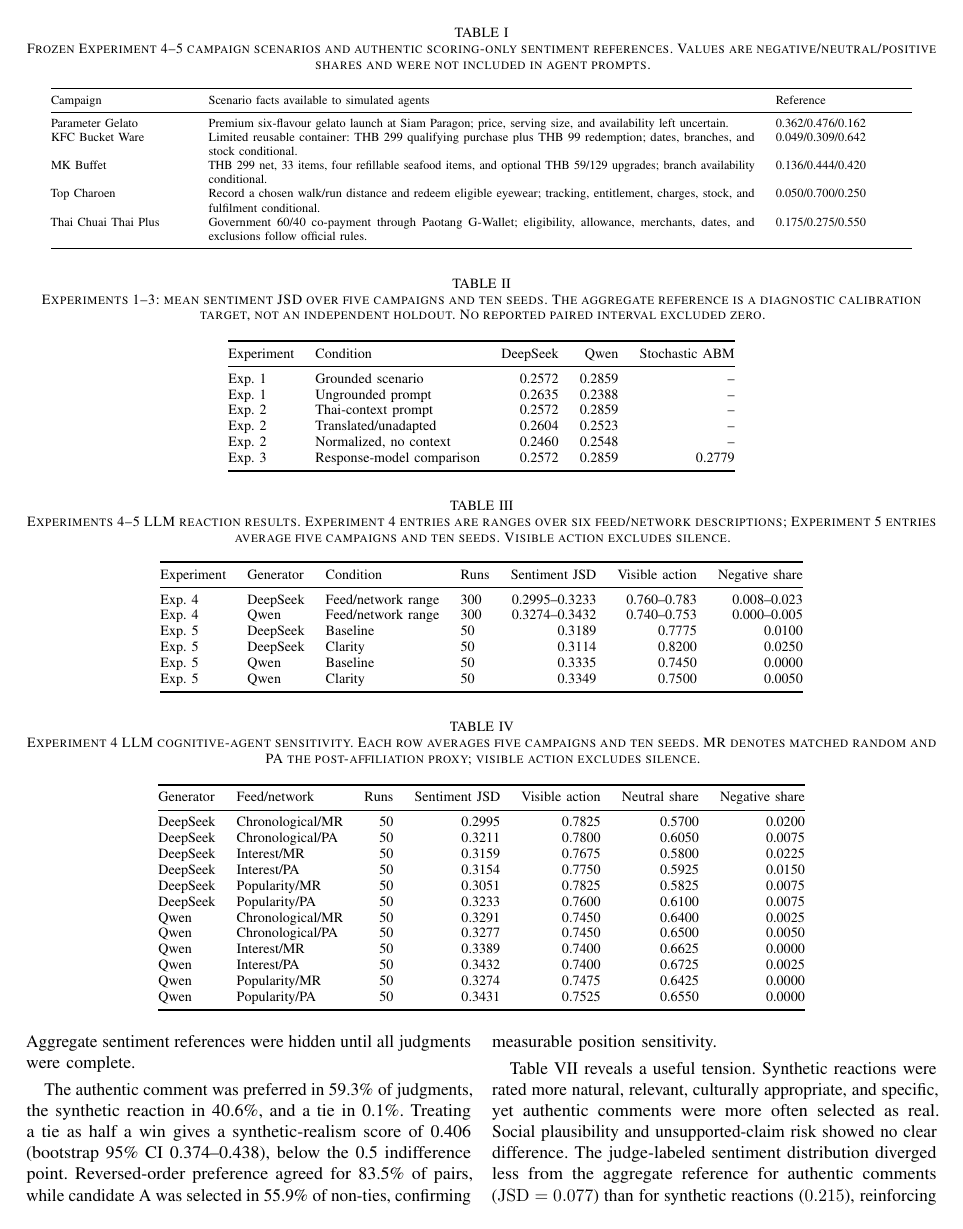
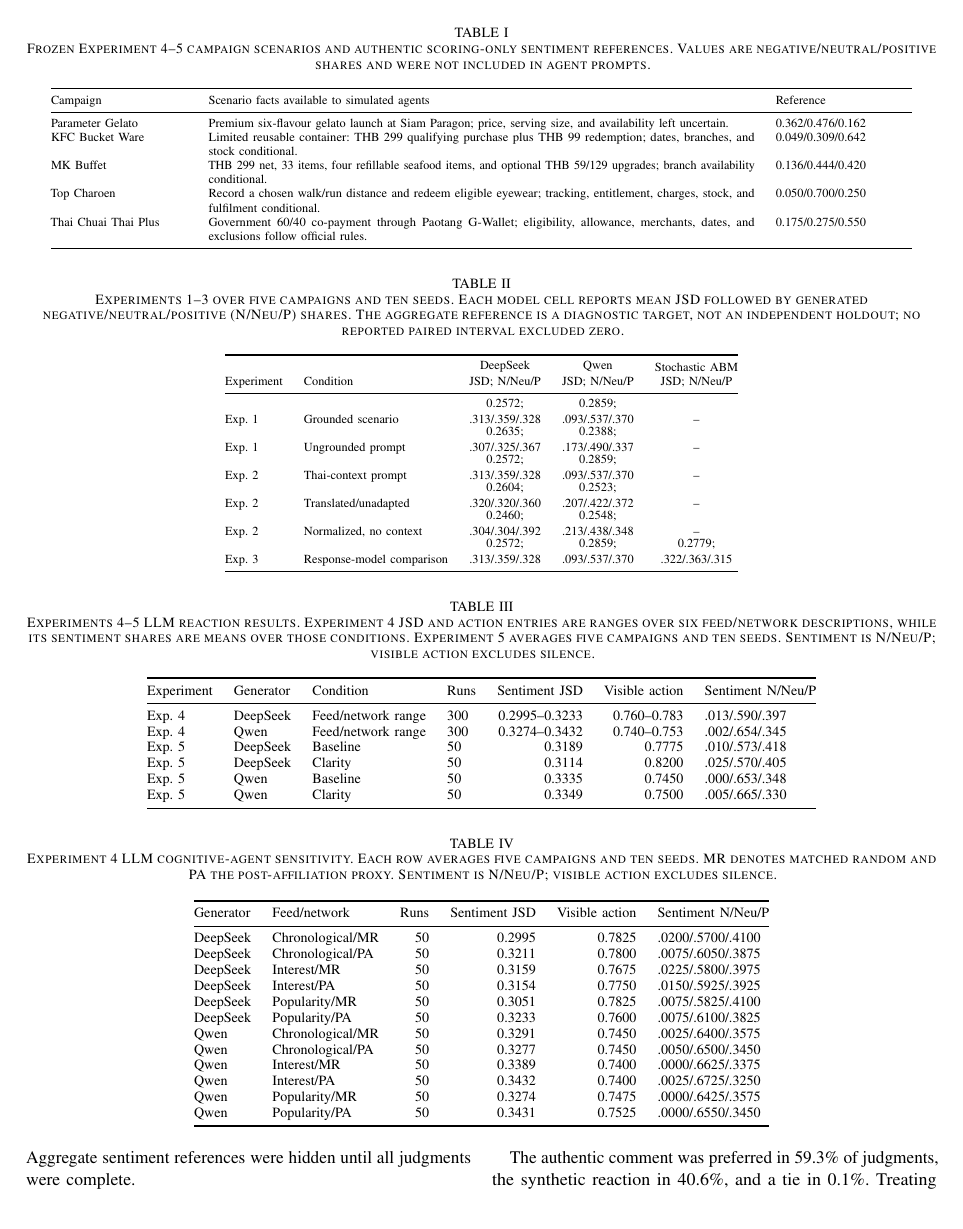
Before and after one commit to Celesca/DEEDY, a LaTeX paper (paper_plan/paper/31-8-2026.tex): page 4 of 6. Compiled offline with pdfLaTeX.

Commit message:
add: 31-8-2026

```diff
--- a/paper_plan/paper/31-8-2026.tex
+++ b/paper_plan/paper/31-8-2026.tex
@@ -382,22 +382,30 @@ eligibility, allowance, merchants, dates, and exclusions follow official rules.
 \end{table*}
 
 \begin{table*}[t]
-\caption{Experiments~1--3: mean sentiment JSD over five campaigns and ten
-seeds. The aggregate reference is a diagnostic calibration target, not an
-independent holdout. No reported paired interval excluded zero.}
+\caption{Experiments~1--3 over five campaigns and ten seeds. Each model cell
+reports mean JSD followed by generated negative/neutral/positive (N/Neu/P)
+shares. The aggregate reference is a diagnostic target, not an independent
+holdout; no reported paired interval excluded zero.}
 \label{tab:exp13-results}
 \centering
-\footnotesize
-\begin{tabular}{@{}llrrr@{}}
+\scriptsize
+\begin{tabular}{@{}llccc@{}}
 \toprule
-Experiment & Condition & DeepSeek & Qwen & Stochastic ABM \\
+Experiment & Condition & \shortstack{DeepSeek\\JSD; N/Neu/P} &
+\shortstack{Qwen\\JSD; N/Neu/P} & \shortstack{Stochastic ABM\\JSD; N/Neu/P} \\
 \midrule
-Exp. 1 & Grounded scenario & 0.2572 & 0.2859 & -- \\
-Exp. 1 & Ungrounded prompt & 0.2635 & 0.2388 & -- \\
-Exp. 2 & Thai-context prompt & 0.2572 & 0.2859 & -- \\
-Exp. 2 & Translated/unadapted & 0.2604 & 0.2523 & -- \\
-Exp. 2 & Normalized, no context & 0.2460 & 0.2548 & -- \\
-Exp. 3 & Response-model comparison & 0.2572 & 0.2859 & 0.2779 \\
+Exp. 1 & Grounded scenario & \shortstack{0.2572;\\.313/.359/.328} &
+\shortstack{0.2859;\\.093/.537/.370} & -- \\
+Exp. 1 & Ungrounded prompt & \shortstack{0.2635;\\.307/.325/.367} &
+\shortstack{0.2388;\\.173/.490/.337} & -- \\
+Exp. 2 & Thai-context prompt & \shortstack{0.2572;\\.313/.359/.328} &
+\shortstack{0.2859;\\.093/.537/.370} & -- \\
+Exp. 2 & Translated/unadapted & \shortstack{0.2604;\\.320/.320/.360} &
+\shortstack{0.2523;\\.207/.422/.372} & -- \\
+Exp. 2 & Normalized, no context & \shortstack{0.2460;\\.304/.304/.392} &
+\shortstack{0.2548;\\.213/.438/.348} & -- \\
+Exp. 3 & Response-model comparison & \shortstack{0.2572;\\.313/.359/.328} &
+\shortstack{0.2859;\\.093/.537/.370} & \shortstack{0.2779;\\.322/.363/.315} \\
 \bottomrule
 \end{tabular}
 \end{table*}
@@ -412,25 +420,26 @@ baseline. High Thai-character ratios were not interpreted as naturalness or
 cultural competence.
 
 \begin{table*}[t]
-\caption{Experiments~4--5 LLM reaction results. Experiment~4 entries are ranges
-over six feed/network descriptions; Experiment~5 entries average five campaigns
-and ten seeds. Visible action excludes silence.}
+\caption{Experiments~4--5 LLM reaction results. Experiment~4 JSD and action
+entries are ranges over six feed/network descriptions, while its sentiment
+shares are means over those conditions. Experiment~5 averages five campaigns
+and ten seeds. Sentiment is N/Neu/P; visible action excludes silence.}
 \label{tab:exp45-results}
 \centering
 \footnotesize
-\begin{tabular}{@{}llllrrr@{}}
+\begin{tabular}{@{}llllrrl@{}}
 \toprule
 Experiment & Generator & Condition & Runs & Sentiment JSD &
-Visible action & Negative share \\
+Visible action & Sentiment N/Neu/P \\
 \midrule
 Exp. 4 & DeepSeek & Feed/network range & 300 & 0.2995--0.3233 &
-0.760--0.783 & 0.008--0.023 \\
+0.760--0.783 & .013/.590/.397 \\
 Exp. 4 & Qwen & Feed/network range & 300 & 0.3274--0.3432 &
-0.740--0.753 & 0.000--0.005 \\
-Exp. 5 & DeepSeek & Baseline & 50 & 0.3189 & 0.7775 & 0.0100 \\
-Exp. 5 & DeepSeek & Clarity & 50 & 0.3114 & 0.8200 & 0.0250 \\
-Exp. 5 & Qwen & Baseline & 50 & 0.3335 & 0.7450 & 0.0000 \\
-Exp. 5 & Qwen & Clarity & 50 & 0.3349 & 0.7500 & 0.0050 \\
+0.740--0.753 & .002/.654/.345 \\
+Exp. 5 & DeepSeek & Baseline & 50 & 0.3189 & 0.7775 & .010/.573/.418 \\
+Exp. 5 & DeepSeek & Clarity & 50 & 0.3114 & 0.8200 & .025/.570/.405 \\
+Exp. 5 & Qwen & Baseline & 50 & 0.3335 & 0.7450 & .000/.653/.348 \\
+Exp. 5 & Qwen & Clarity & 50 & 0.3349 & 0.7500 & .005/.665/.330 \\
 \bottomrule
 \end{tabular}
 \end{table*}
@@ -438,26 +447,26 @@ Exp. 5 & Qwen & Clarity & 50 & 0.3349 & 0.7500 & 0.0050 \\
 \begin{table*}[!t]
 \caption{Experiment~4 LLM cognitive-agent sensitivity. Each row averages five
 campaigns and ten seeds. MR denotes matched random and PA the post-affiliation
-proxy; visible action excludes silence.}
+proxy. Sentiment is N/Neu/P; visible action excludes silence.}
 \label{tab:exp4-llm-detail}
 \centering
 \footnotesize
-\begin{tabular}{@{}llrrrrr@{}}
+\begin{tabular}{@{}llrrrl@{}}
 \toprule
-Generator & Feed/network & Runs & Sentiment JSD & Visible action & Neutral share & Negative share \\
+Generator & Feed/network & Runs & Sentiment JSD & Visible action & Sentiment N/Neu/P \\
 \midrule
-DeepSeek & Chronological/MR & 50 & 0.2995 & 0.7825 & 0.5700 & 0.0200 \\
-DeepSeek & Chronological/PA & 50 & 0.3211 & 0.7800 & 0.6050 & 0.0075 \\
-DeepSeek & Interest/MR      & 50 & 0.3159 & 0.7675 & 0.5800 & 0.0225 \\
-DeepSeek & Interest/PA      & 50 & 0.3154 & 0.7750 & 0.5925 & 0.0150 \\
-DeepSeek & Popularity/MR    & 50 & 0.3051 & 0.7825 & 0.5825 & 0.0075 \\
-DeepSeek & Popularity/PA    & 50 & 0.3233 & 0.7600 & 0.6100 & 0.0075 \\
-Qwen & Chronological/MR     & 50 & 0.3291 & 0.7450 & 0.6400 & 0.0025 \\
-Qwen & Chronological/PA     & 50 & 0.3277 & 0.7450 & 0.6500 & 0.0050 \\
-Qwen & Interest/MR          & 50 & 0.3389 & 0.7400 & 0.6625 & 0.0000 \\
-Qwen & Interest/PA          & 50 & 0.3432 & 0.7400 & 0.6725 & 0.0025 \\
-Qwen & Popularity/MR        & 50 & 0.3274 & 0.7475 & 0.6425 & 0.0000 \\
-Qwen & Popularity/PA        & 50 & 0.3431 & 0.7525 & 0.6550 & 0.0000 \\
+DeepSeek & Chronological/MR & 50 & 0.2995 & 0.7825 & .0200/.5700/.4100 \\
+DeepSeek & Chronological/PA & 50 & 0.3211 & 0.7800 & .0075/.6050/.3875 \\
+DeepSeek & Interest/MR      & 50 & 0.3159 & 0.7675 & .0225/.5800/.3975 \\
+DeepSeek & Interest/PA      & 50 & 0.3154 & 0.7750 & .0150/.5925/.3925 \\
+DeepSeek & Popularity/MR    & 50 & 0.3051 & 0.7825 & .0075/.5825/.4100 \\
+DeepSeek & Popularity/PA    & 50 & 0.3233 & 0.7600 & .0075/.6100/.3825 \\
+Qwen & Chronological/MR     & 50 & 0.3291 & 0.7450 & .0025/.6400/.3575 \\
+Qwen & Chronological/PA     & 50 & 0.3277 & 0.7450 & .0050/.6500/.3450 \\
+Qwen & Interest/MR          & 50 & 0.3389 & 0.7400 & .0000/.6625/.3375 \\
+Qwen & Interest/PA          & 50 & 0.3432 & 0.7400 & .0025/.6725/.3250 \\
+Qwen & Popularity/MR        & 50 & 0.3274 & 0.7475 & .0000/.6425/.3575 \\
+Qwen & Popularity/PA        & 50 & 0.3431 & 0.7525 & .0000/.6550/.3450 \\
 \bottomrule
 \end{tabular}
 \end{table*}
```
Also changed, not shown: paper_plan/paper/31-8-2026.pdf, paper_plan/paper/31-8-2026.tex (21 more changed lines).
